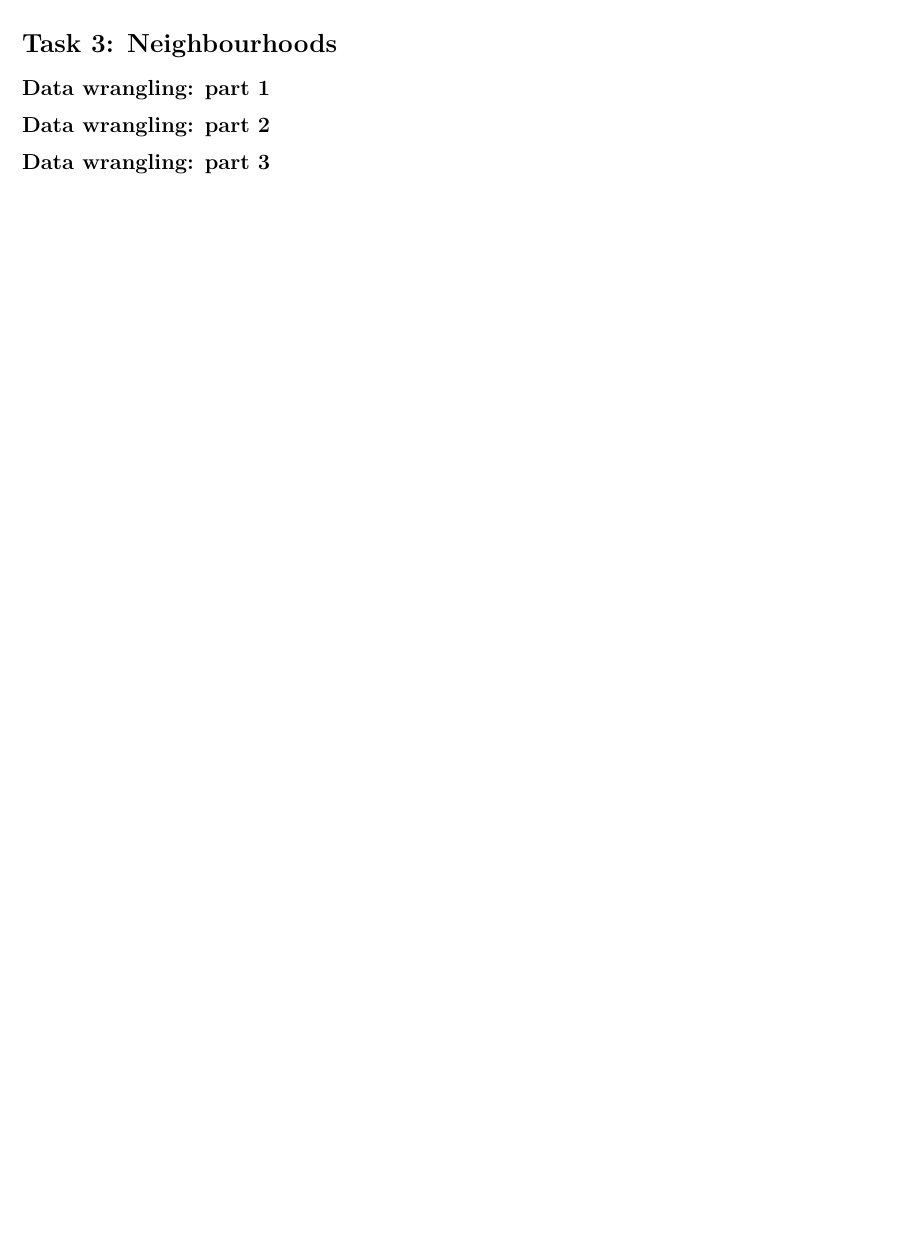
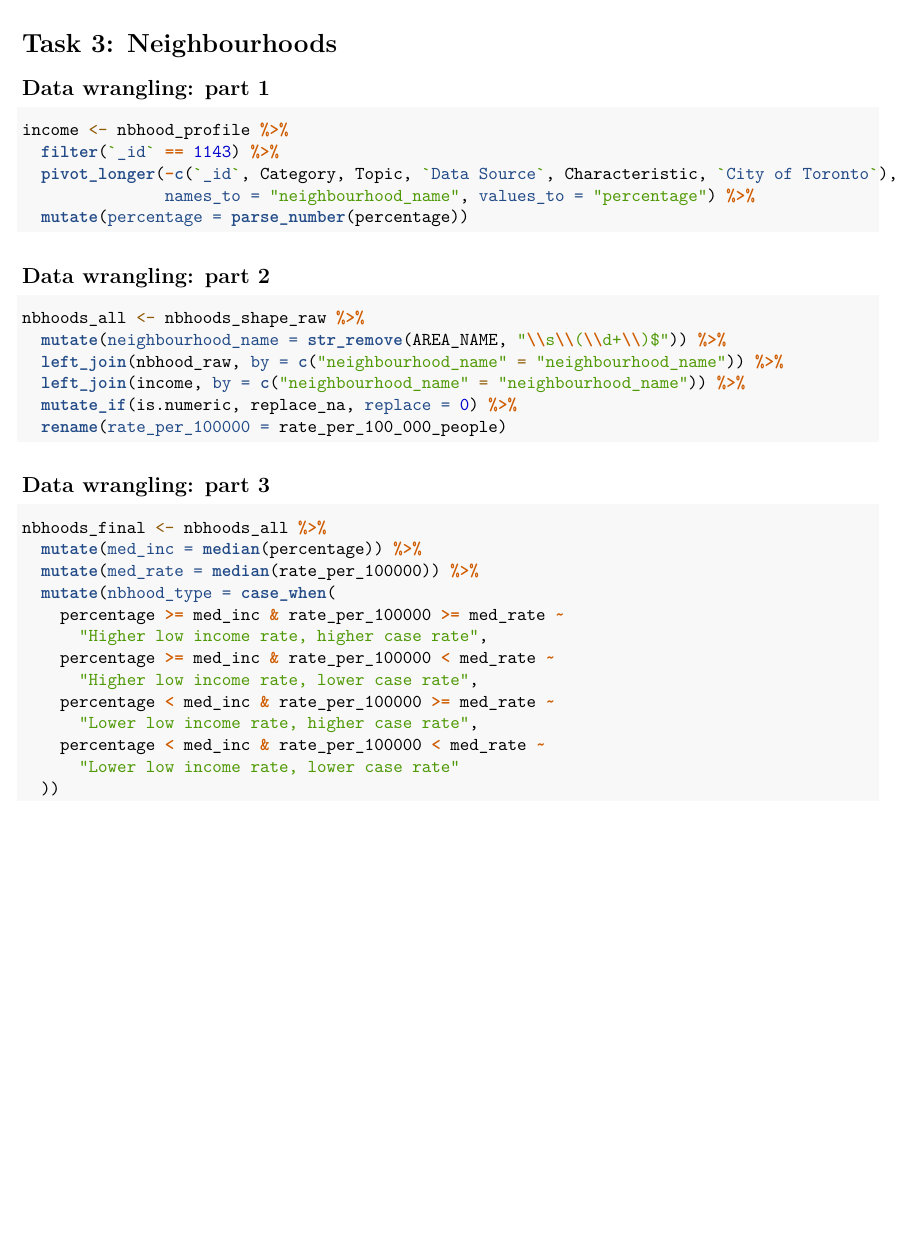
Before and after one commit to andyvu016/data_exploration, an R Markdown document (sta303_data-exploration_template.Rmd): part of page 5 of 7, cut so that both start at the same text, the shorter picture padded with empty space. Rendered offline with R 4.5, knitr and Pandoc, then LaTeX, with nearby package versions; column names are cleaned by a stand-in for the janitor package.

Commit message:
Task 3 Visual

````diff
--- a/sta303_data-exploration_template.Rmd
+++ b/sta303_data-exploration_template.Rmd
@@ -216,19 +216,40 @@ outbreak %>%
 ## Data wrangling: part 1
 
 ```{r nbhood_dw_1}
-
+income <- nbhood_profile %>%
+  filter(`_id` == 1143) %>%
+  pivot_longer(-c(`_id`, Category, Topic, `Data Source`, Characteristic, `City of Toronto`),
+               names_to = "neighbourhood_name", values_to = "percentage") %>%
+  mutate(percentage = parse_number(percentage))
 ```
 
 ## Data wrangling: part 2
 
 ```{r nbhood_dw_2}
-
+nbhoods_all <- nbhoods_shape_raw %>%
+  mutate(neighbourhood_name = str_remove(AREA_NAME, "\\s\\(\\d+\\)$")) %>%
+  left_join(nbhood_raw, by = c("neighbourhood_name" = "neighbourhood_name")) %>%
+  left_join(income, by = c("neighbourhood_name" = "neighbourhood_name")) %>%
+  mutate_if(is.numeric, replace_na, replace = 0) %>%
+  rename(rate_per_100000 = rate_per_100_000_people)
 ```
 
 ## Data wrangling: part 3
 
 ```{r nbhood_dw_3}
-
+nbhoods_final <- nbhoods_all %>%
+  mutate(med_inc = median(percentage)) %>%
+  mutate(med_rate = median(rate_per_100000)) %>%
+  mutate(nbhood_type = case_when(
+    percentage >= med_inc & rate_per_100000 >= med_rate ~
+      "Higher low income rate, higher case rate",
+    percentage >= med_inc & rate_per_100000 < med_rate ~
+      "Higher low income rate, lower case rate",
+    percentage < med_inc & rate_per_100000 >= med_rate ~
+      "Lower low income rate, higher case rate",
+    percentage < med_inc & rate_per_100000 < med_rate ~
+      "Lower low income rate, lower case rate"
+  ))
 ```
 
 \newpage
````
Also changed, not shown: sta303_data-exploration_template.pdf, 1 other file.
